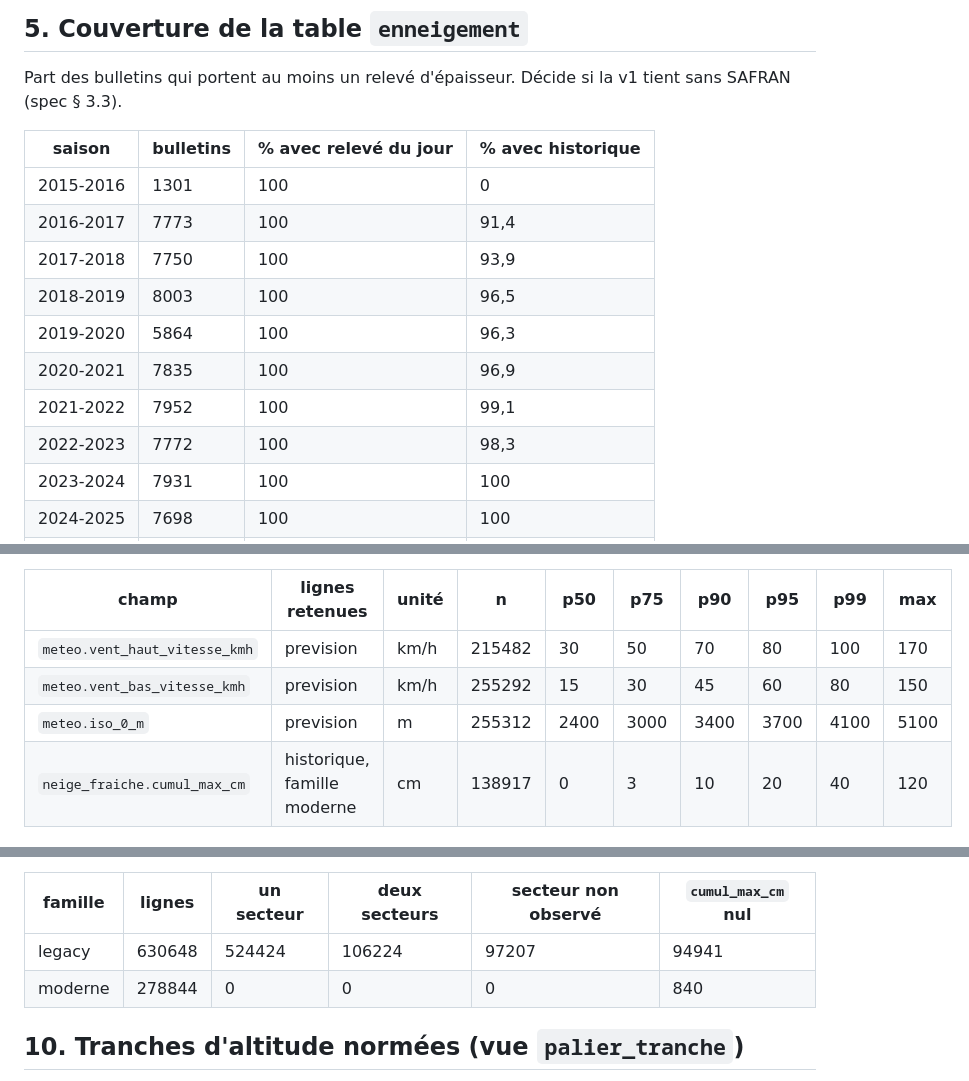
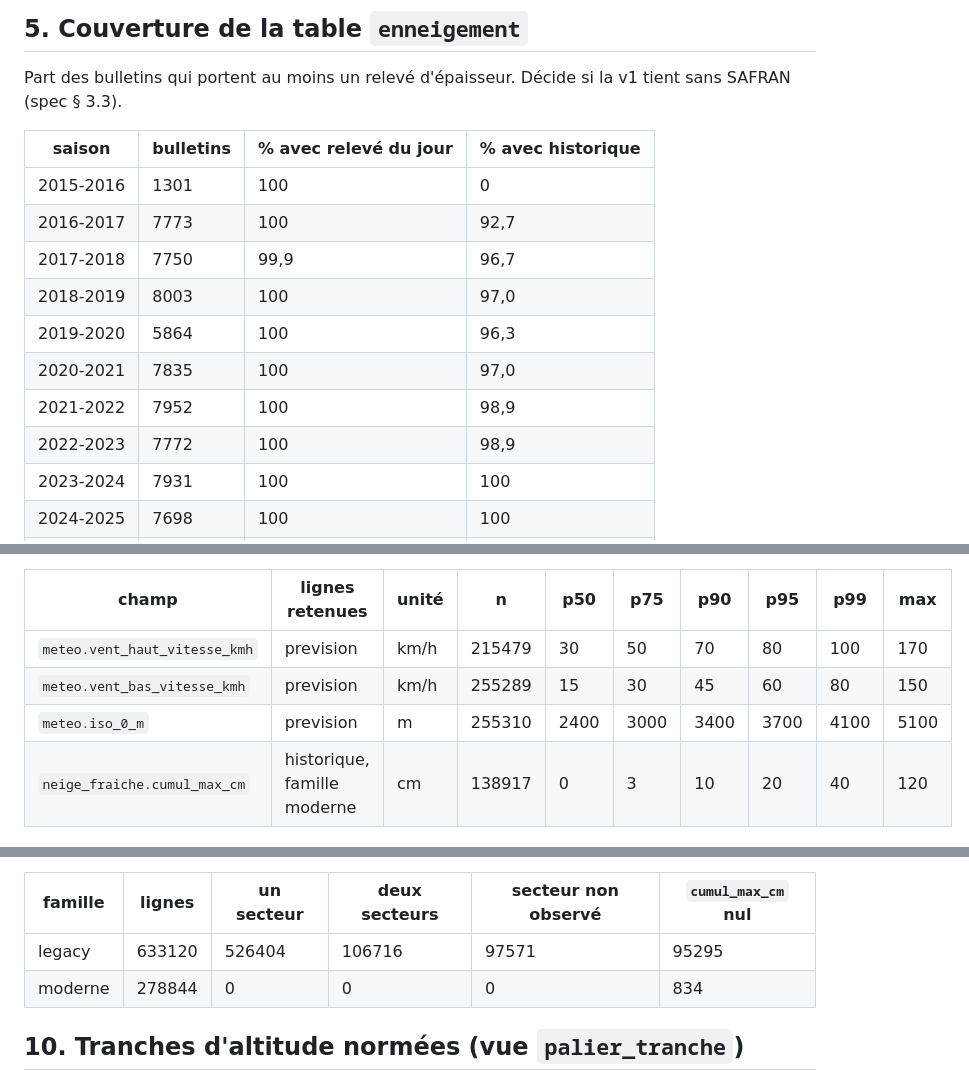
Before and after one commit to romain-bdc/bra_analytics, a Markdown page: docs/disponibilite.md, 3 parts joined by grey strips. GitHub-like rendering.

```diff
--- a/docs/disponibilite.md
+++ b/docs/disponibilite.md
@@ -479,13 +479,13 @@ Part des bulletins qui portent au moins un relevé d'épaisseur. Décide si la v
 | saison | bulletins | % avec relevé du jour | % avec historique |
 |---|---|---|---|
 | 2015-2016 | 1301 | 100 | 0 |
-| 2016-2017 | 7773 | 100 | 91,4 |
-| 2017-2018 | 7750 | 100 | 93,9 |
-| 2018-2019 | 8003 | 100 | 96,5 |
+| 2016-2017 | 7773 | 100 | 92,7 |
+| 2017-2018 | 7750 | 99,9 | 96,7 |
+| 2018-2019 | 8003 | 100 | 97,0 |
 | 2019-2020 | 5864 | 100 | 96,3 |
-| 2020-2021 | 7835 | 100 | 96,9 |
-| 2021-2022 | 7952 | 100 | 99,1 |
-| 2022-2023 | 7772 | 100 | 98,3 |
+| 2020-2021 | 7835 | 100 | 97,0 |
+| 2021-2022 | 7952 | 100 | 98,9 |
+| 2022-2023 | 7772 | 100 | 98,9 |
 | 2023-2024 | 7931 | 100 | 100 |
 | 2024-2025 | 7698 | 100 | 100 |
 | 2025-2026 | 7608 | 100 | 100 |
@@ -515,9 +515,9 @@ Base des valeurs par défaut de vent fort, d'épisode de chute et de redoux (spe
 
 | champ | lignes retenues | unité | n | p50 | p75 | p90 | p95 | p99 | max |
 |---|---|---|---|---|---|---|---|---|---|
-| `meteo.vent_haut_vitesse_kmh` | prevision | km/h | 215482 | 30 | 50 | 70 | 80 | 100 | 170 |
-| `meteo.vent_bas_vitesse_kmh` | prevision | km/h | 255292 | 15 | 30 | 45 | 60 | 80 | 150 |
-| `meteo.iso_0_m` | prevision | m | 255312 | 2400 | 3000 | 3400 | 3700 | 4100 | 5100 |
+| `meteo.vent_haut_vitesse_kmh` | prevision | km/h | 215479 | 30 | 50 | 70 | 80 | 100 | 170 |
+| `meteo.vent_bas_vitesse_kmh` | prevision | km/h | 255289 | 15 | 30 | 45 | 60 | 80 | 150 |
+| `meteo.iso_0_m` | prevision | m | 255310 | 2400 | 3000 | 3400 | 3700 | 4100 | 5100 |
 | `neige_fraiche.cumul_max_cm` | historique, famille moderne | cm | 138917 | 0 | 3 | 10 | 20 | 40 | 120 |
 
 ## 8. Bloc météo selon `origine` (spec § 4.3)
@@ -579,8 +579,8 @@ Jusqu'en 2023, `NEIGEFRAICHE` nomme un ou deux secteurs (`SECTEURSS1` / `SECTEUR
 
 | famille | lignes | un secteur | deux secteurs | secteur non observé | `cumul_max_cm` nul |
 |---|---|---|---|---|---|
-| legacy | 630648 | 524424 | 106224 | 97207 | 94941 |
-| moderne | 278844 | 0 | 0 | 0 | 840 |
+| legacy | 633120 | 526404 | 106716 | 97571 | 95295 |
+| moderne | 278844 | 0 | 0 | 0 | 834 |
 
 ## 10. Tranches d'altitude normées (vue `palier_tranche`)
 
```
Also changed, not shown: other parts of docs/disponibilite.md (+33 -33 lines).
